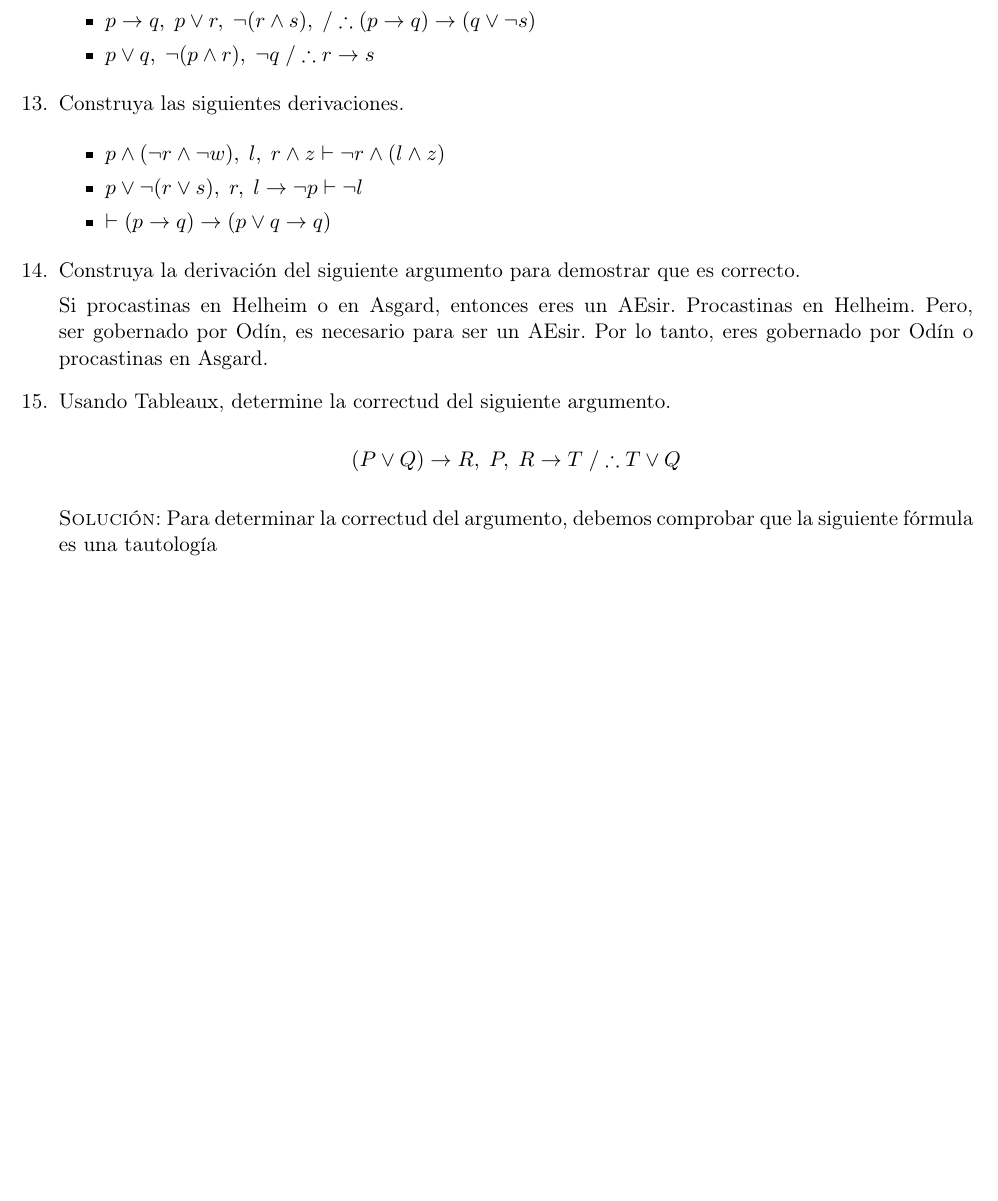
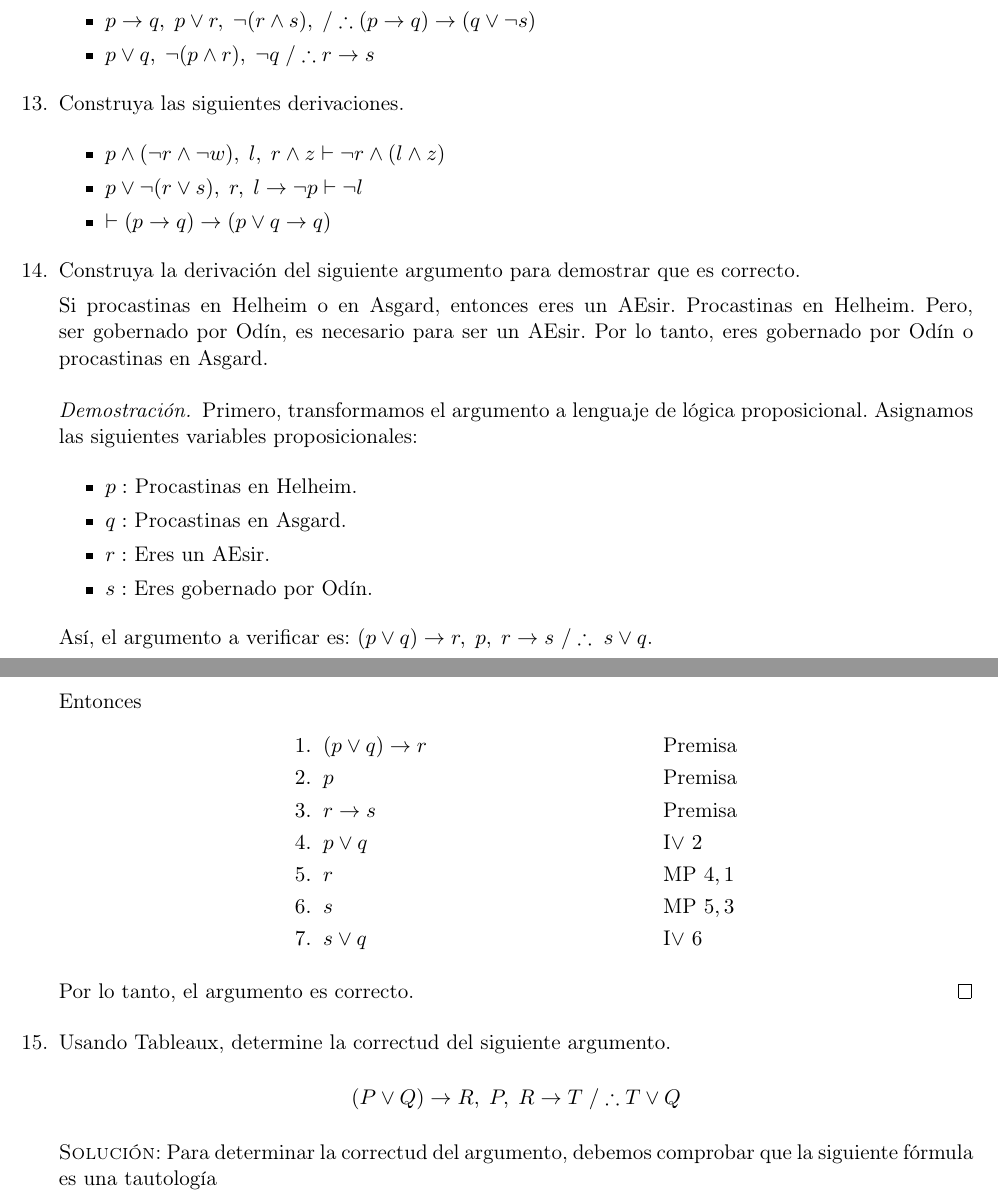
Before and after one commit to taniarubi/discretas, a LaTeX problem sheet (tareas/tarea1/tarea1_solucion.tex): part of page 7 of 8 before the commit and two parts of pages 7 and 8 of 9 after it, the two joined at a grey line, cut so that both start at the same text, the shorter picture padded with empty space. The pictures show the PDF file tareas/tarea1/tarea1_solucion.pdf that the author committed with the source.

Commit message:
Tarea 1: ejercicio 14 terminado.

```diff
--- a/tareas/tarea1/tarea1_solucion.tex
+++ b/tareas/tarea1/tarea1_solucion.tex
@@ -516,3 +516,19 @@
     en Helheim. Pero, ser gobernado por Odín, es necesario para ser un AEsir.
     Por lo tanto, eres gobernado por Odín o procastinas en Asgard.
 
+    \begin{proof}
+        Primero, transformamos el argumento a lenguaje de lógica proposicional.
+        Asignamos las siguientes variables proposicionales:
+
+        \begin{itemize}
+            \item $p:$ Procastinas en Helheim.
+            \item $q:$ Procastinas en Asgard.
+            \item $r:$ Eres un AEsir.
+            \item $s:$ Eres gobernado por Odín.
+        \end{itemize}
+
+        Así, el argumento a verificar es: $(p \lor q) → r, \; p, \; r → s$
+        $/∴ \; s \lor q$.
+
+        Entonces
+        \begin{align*}
@@ -519,3 +547,10 @@
+            7.& \; \; s \lor q
+            && \text{I$\lor$ $6$}
+        \end{align*}
+
+        Por lo tanto, el argumento es correcto.
+    \end{proof}
+
     % Ejercicio 15.
     \item Usando Tableaux, determine la correctud del siguiente argumento.
 
```
Also changed, not shown: tareas/tarea1/tarea1_solucion.pdf, tareas/tarea1/tarea1_solucion.tex (12 more changed lines), 3 other files.
